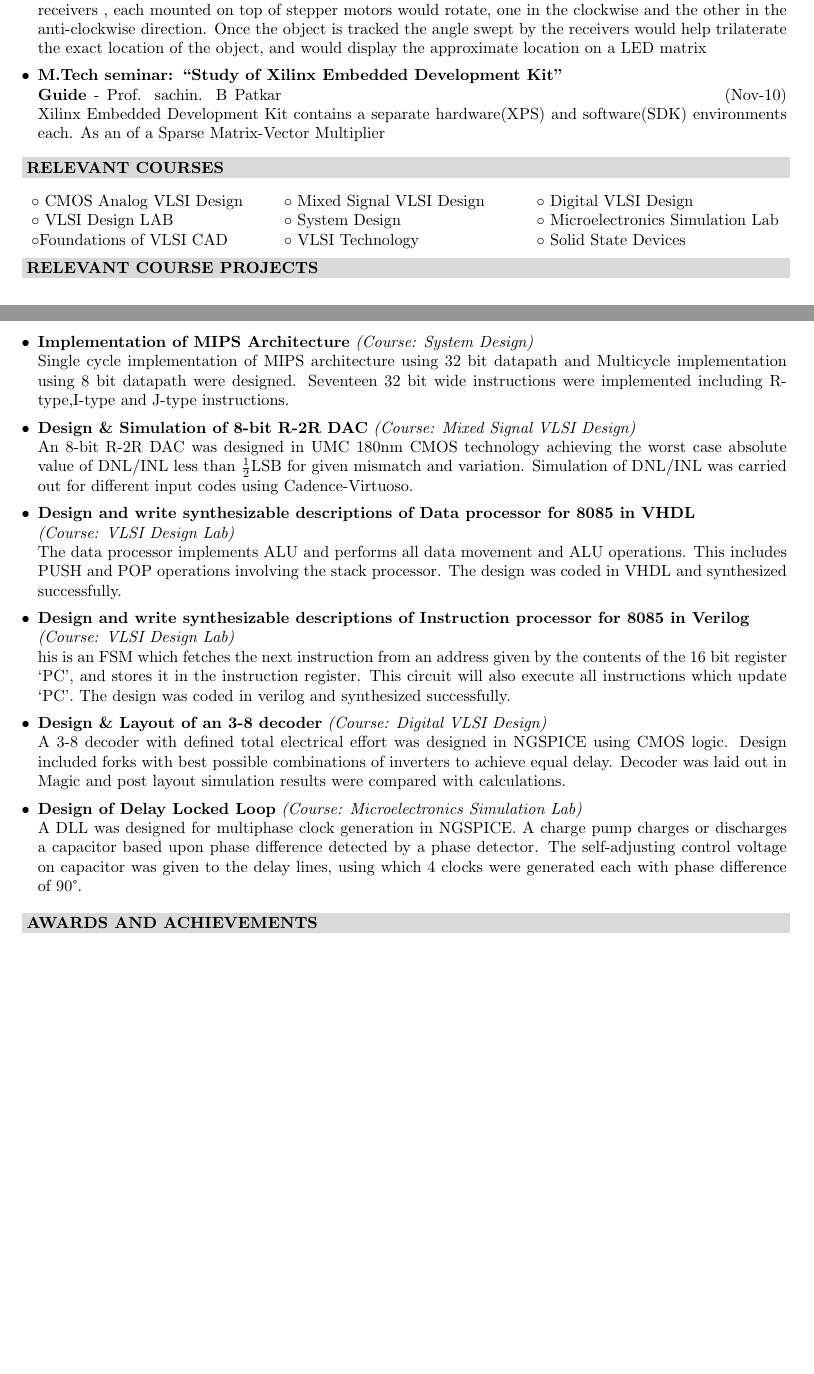
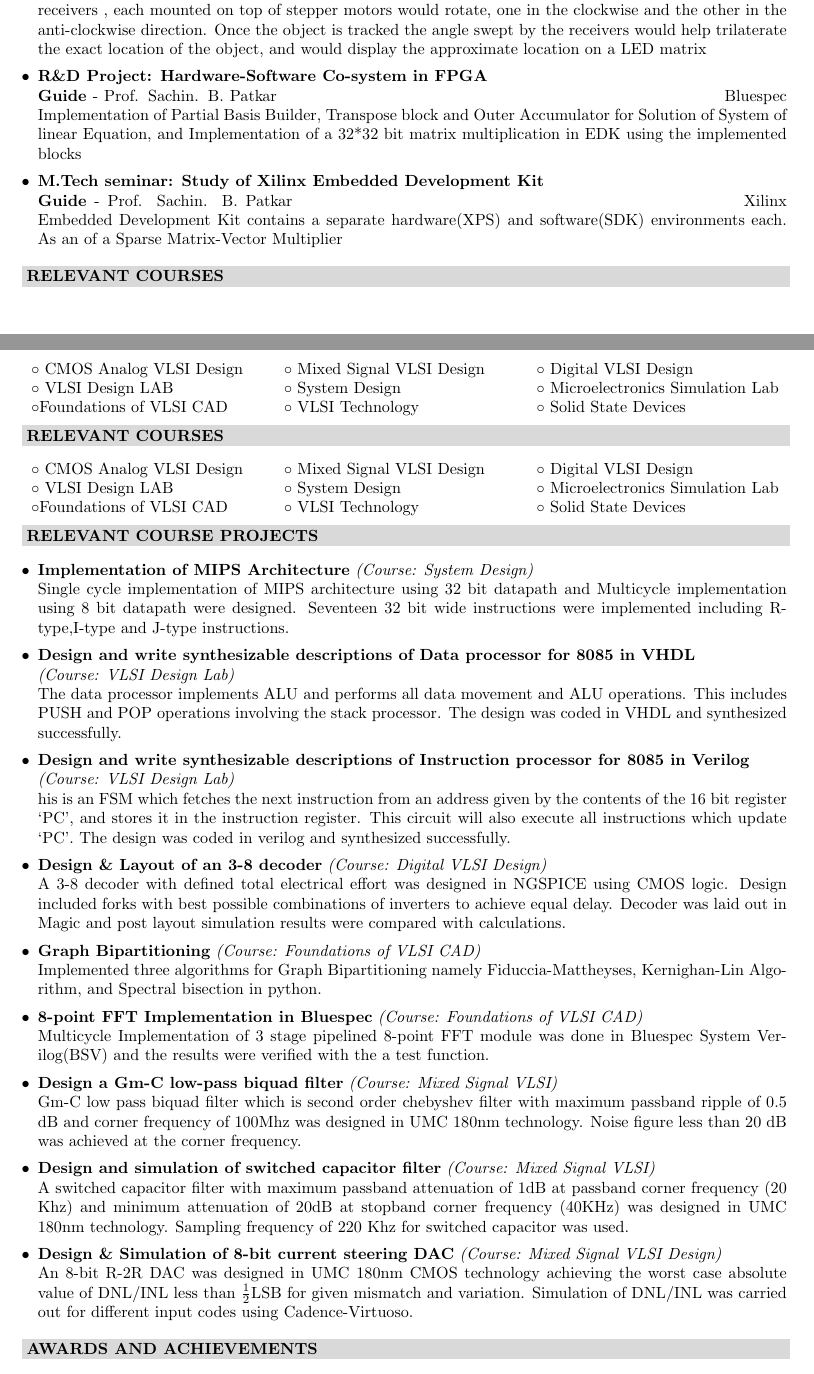
Before and after one commit to jeebujacob/IITB_Placements, a LaTeX CV (Jeebu_resume_2page.tex): two parts of pages 1 and 2 of 2 before the commit and two parts of pages 1 and 2 of 3 after it, joined at a grey line, cut so that both start at the same text, the shorter picture padded with empty space. Compiled offline with pdfLaTeX.

Commit message:
Almost done, but needs a little more refinement

```diff
--- a/Jeebu_resume_2page.tex
+++ b/Jeebu_resume_2page.tex
@@ -93,12 +90,27 @@
 	would rotate, one in the clockwise and the other in the anti-clockwise direction. Once the object is tracked the angle swept by
 	the receivers would help trilaterate the exact location of the object, and would display the approximate location  on a LED matrix
 
-  \item \textbf{{M.Tech seminar: ``Study of Xilinx Embedded Development Kit''}}\\
-	{\textbf{Guide} - Prof. sachin. B Patkar \qquad\qquad\qquad\quad\qquad\qquad\qquad\quad\qquad\qquad\qquad\qquad\qquad\qquad\quad
-	(Nov-10)}
+  \item \textbf{{R\&D Project: Hardware-Software Co-system in FPGA}}\\
+	{\textbf{Guide} - Prof. Sachin. B. Patkar \qquad\qquad\qquad\quad\qquad\qquad\qquad\quad\qquad\qquad\qquad\qquad\qquad\qquad\quad}
+	Bluespec Implementation of Partial Basis Builder, Transpose block and Outer Accumulator for Solution of System of linear Equation,
+	and Implementation of a 32*32 bit matrix multiplication in EDK using the implemented blocks
+
+  \item \textbf{{M.Tech seminar: Study of Xilinx Embedded Development Kit}}\\
+	{\textbf{Guide} - Prof. Sachin. B. Patkar \qquad\qquad\qquad\quad\qquad\qquad\qquad\quad\qquad\qquad\qquad\qquad\qquad\qquad\quad}
 	Xilinx Embedded Development Kit contains a separate hardware(XPS) and software(SDK) environments each. As an  of a Sparse Matrix-Vector Multiplier
 
  \end{itemize}
+
+%%%%%%%%%%___RELEVANT COURSES___%%%%%%%%%%%
+ \colorbox{titleColor}{\parbox{6.5in}{\textbf{RELEVANT COURSES}}}\\
+
+ \begin{tabular}{p{2in}p{2in}p{2.5in}}
+%$\circ$ Digital VLSI Design &$\circ$ CMOS Analog VLSI Design &$\circ$ Mixed Signal VLSI Design\\
+
+$\circ$ CMOS Analog VLSI Design &$\circ$ Mixed Signal VLSI Design &$\circ$ Digital VLSI Design\\
+$\circ$ VLSI Design LAB &$\circ$ System Design &$\circ$ Microelectronics Simulation Lab\\
+$\circ$Foundations of VLSI CAD  &$\circ$ VLSI Technology &$\circ$ Solid State Devices
+\end{tabular}\\
 
 %%%%%%%%%%___RELEVANT COURSES___%%%%%%%%%%%
  \colorbox{titleColor}{\parbox{6.5in}{\textbf{RELEVANT COURSES}}}\\
@@ -118,32 +130,45 @@ $\circ$Foundations of VLSI CAD  &$\circ$ VLSI Technology &$\circ$ Solid State De
   \setlength{\itemsep}{1pt}
 
   \item \textbf{{Implementation of MIPS Architecture}} \textit{(Course: System Design)}\\
-	Single cycle implementation of MIPS architecture using 32 bit datapath and Multicycle implementation using 8 bit datapath were designed.
-	Seventeen 32 bit wide instructions were implemented including R-type,I-type and J-type instructions.
+	Single cycle implementation of MIPS architecture using 32 bit datapath and Multicycle implementation using 8 bit datapath
+	were designed.	Seventeen 32 bit wide instructions were implemented including R-type,I-type and J-type instructions.
 
-  \item \textbf{{Design \& Simulation of 8-bit R-2R DAC}}   \textit{(Course: Mixed Signal VLSI Design)}\\
-	An 8-bit R-2R DAC was designed in UMC 180nm CMOS technology achieving the worst case absolute value of DNL/INL less than
-	$\frac{1}{2}$LSB for given mismatch and variation. Simulation of DNL/INL was carried out for different input codes using Cadence-Virtuoso.
 
   \item \textbf{{Design and write synthesizable descriptions of Data processor for 8085 in VHDL}}\\ \textit{(Course: VLSI Design Lab)}\\
 	The data processor  implements ALU and performs  all data movement and ALU operations.
 	This includes PUSH and POP operations involving the stack processor. The design was coded in
 	VHDL and synthesized successfully.
+
   \item \textbf{{Design and write synthesizable descriptions of Instruction processor for 8085 in Verilog}}\\ \textit{(Course: VLSI Design Lab)}\\
 	his is an FSM which fetches the next instruction from an address given by the contents of the 16 bit register ‘PC’,
 	and stores it in the instruction register. This circuit will also execute all instructions which update ‘PC’.
 	The design was coded in verilog and synthesized successfully.
-
 
   \item \textbf{{Design \& Layout of an 3-8 decoder}}   \textit{(Course: Digital VLSI Design)}\\
 	A 3-8 decoder with defined total electrical effort was designed in NGSPICE using CMOS logic. Design included forks with
 	best possible combinations of inverters to achieve equal delay. Decoder was laid out in Magic and post layout
 	simulation results were compared with calculations.
 
-  \item \textbf{{Design of Delay Locked Loop}} \textit{(Course: Microelectronics Simulation Lab)}\\
-	A DLL was designed for multiphase clock generation in NGSPICE. A charge pump charges or discharges a capacitor based
-	upon phase difference detected by a phase detector. The self-adjusting control voltage on capacitor was given to the delay lines,
-	using which 4 clocks were generated each with phase difference of 90\textdegree.
+  \item \textbf{{Graph Bipartitioning}} \textit{(Course: Foundations of VLSI CAD)}\\
+	Implemented three algorithms for Graph Bipartitioning namely Fiduccia-Mattheyses, Kernighan-Lin Algorithm, and Spectral bisection
+	in python.
+
+  \item \textbf{{8-point FFT Implementation in Bluespec}} \textit{(Course: Foundations of VLSI CAD)}\\
+	Multicycle Implementation of 3 stage pipelined 8-point FFT module was done in Bluespec System Verilog(BSV) and the results
+	were verified with the a test function.
+
+   \item \textbf{{Design a Gm-C low-pass biquad filter}} \textit{(Course: Mixed Signal VLSI)}\\
+ 	Gm-C low pass biquad filter which is second order chebyshev filter with maximum passband ripple of 0.5 dB and corner frequency
+ 	of 100Mhz was designed in UMC 180nm technology. Noise figure less than 20 dB was achieved at the corner frequency.
+
+   \item \textbf{{Design and simulation of switched capacitor filter}} \textit{(Course: Mixed Signal VLSI)}\\
+ 	A switched capacitor filter with maximum passband attenuation of 1dB at passband corner frequency (20 Khz) and minimum attenuation
+ 	of 20dB at stopband corner frequency (40KHz) was designed in UMC 180nm technology. Sampling frequency of 220 Khz for switched capacitor was used.
+
+
+   \item \textbf{{Design \& Simulation of 8-bit current steering DAC}}   \textit{(Course: Mixed Signal VLSI Design)}\\
+    An 8-bit R-2R DAC was designed in UMC 180nm CMOS technology achieving the worst case absolute value of DNL/INL less than
+    $\frac{1}{2}$LSB for given mismatch and variation. Simulation of DNL/INL was carried out for different input codes using Cadence-Virtuoso.
 
 
  \end{itemize}
```
Also changed, not shown: Jeebu_resume_2page.tex (3 more changed lines).
